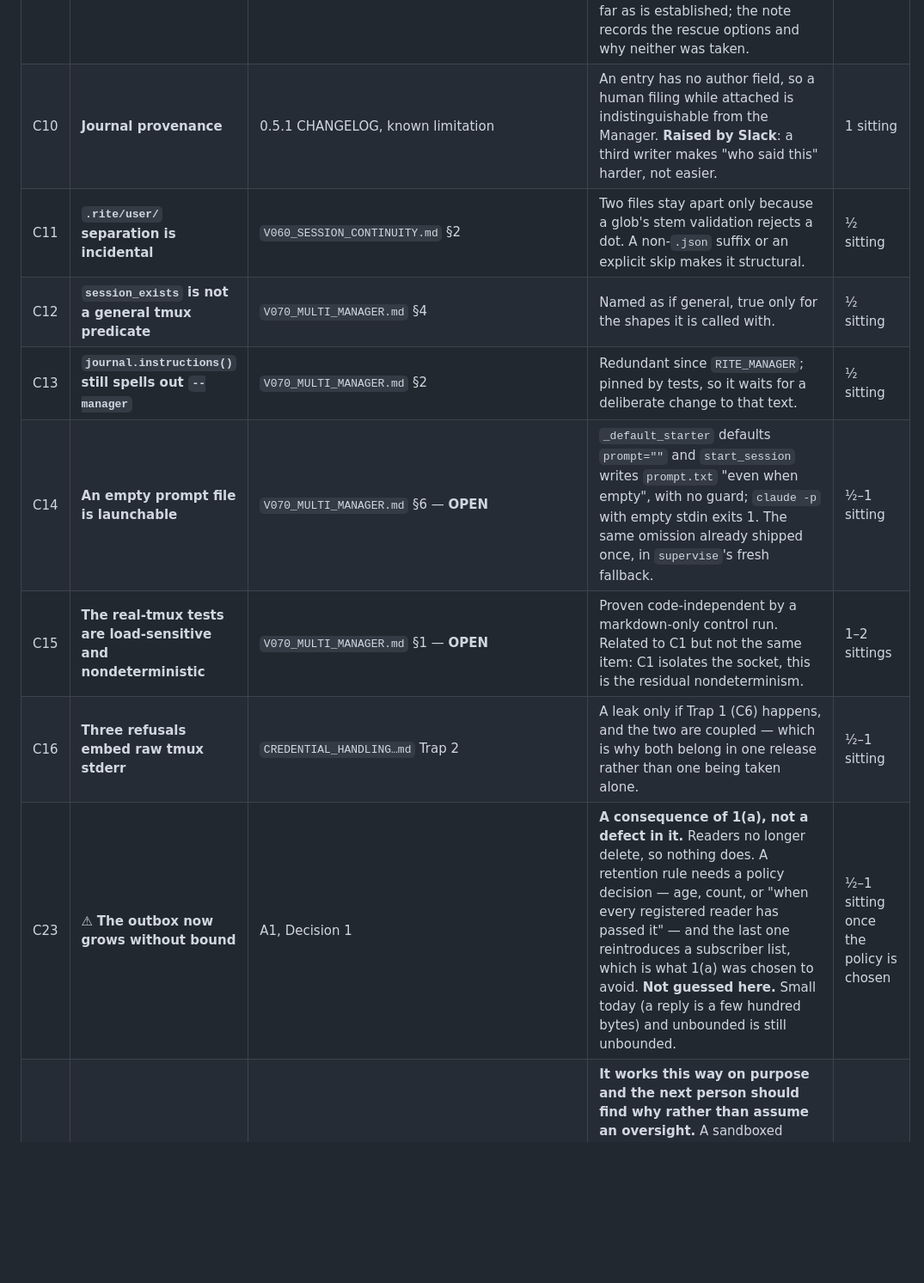
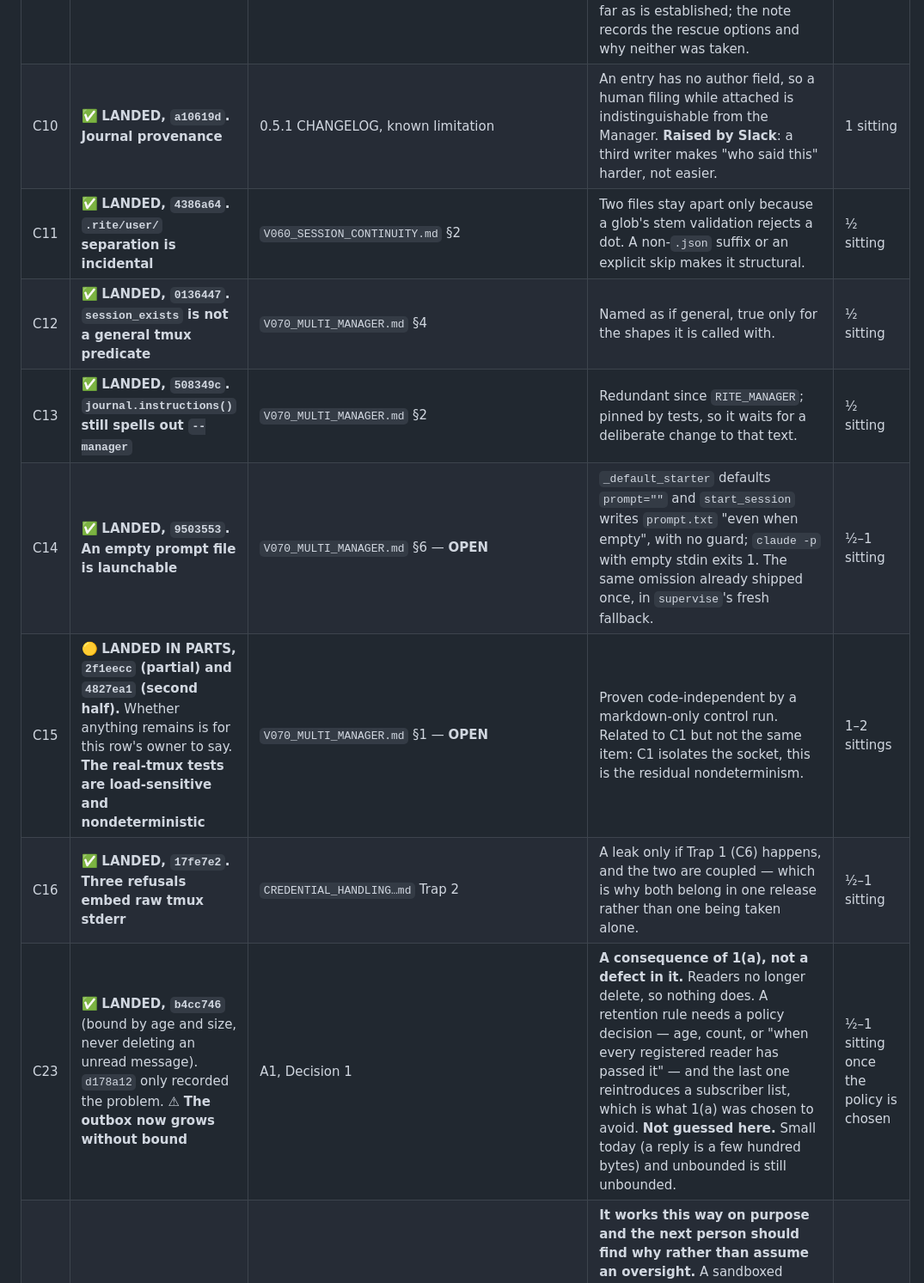
Before and after one commit to robbartoszewski/rite, a Markdown page: docs/design/V060_RELEASE_PLAN.md, the part around one of its changes. Shown at 86% size. Drawn GitHub-style; blank space fills up the shorter version.

```diff
--- a/docs/design/V060_RELEASE_PLAN.md
+++ b/docs/design/V060_RELEASE_PLAN.md
@@ -655,12 +655,12 @@ correctly absent: it shipped in v0.5.1.
 | ~~C9~~ | ✅ **DECIDED — the ASCII floor stays** (Robert, 2026-09-24) | `V060_ANCHOR_LEGIBILITY.md` | The alternative (accept any letter/number category in any script) was measured to fail its own observation: the Hangul fillers U+3164/U+115F/U+1160/U+FFA0 and the Egyptian hieroglyph blanks are category `Lo`, so it accepts the invisible characters it exists to refuse, and `unicodedata` exposes nothing that separates them. "The anchor renders" is not computable from Unicode data as far as is established; the note records the rescue options and why neither was taken. | — |
-| C10 | **Journal provenance** | 0.5.1 CHANGELOG, known limitation | An entry has no author field, so a human filing while attached is indistinguishable from the Manager. **Raised by Slack**: a third writer makes "who said this" harder, not easier. | 1 sitting |
-| C11 | **`.rite/user/` separation is incidental** | `V060_SESSION_CONTINUITY.md` §2 | Two files stay apart only because a glob's stem validation rejects a dot. A non-`.json` suffix or an explicit skip makes it structural. | ½ sitting |
-| C12 | **`session_exists` is not a general tmux predicate** | `V070_MULTI_MANAGER.md` §4 | Named as if general, true only for the shapes it is called with. | ½ sitting |
-| C13 | **`journal.instructions()` still spells out `--manager`** | `V070_MULTI_MANAGER.md` §2 | Redundant since `RITE_MANAGER`; pinned by tests, so it waits for a deliberate change to that text. | ½ sitting |
-| C14 | **An empty prompt file is launchable** | `V070_MULTI_MANAGER.md` §6 — **OPEN** | `_default_starter` defaults `prompt=""` and `start_session` writes `prompt.txt` "even when empty", with no guard; `claude -p` with empty stdin exits 1. The same omission already shipped once, in `supervise`'s fresh fallback. | ½–1 sitting |
-| C15 | **The real-tmux tests are load-sensitive and nondeterministic** | `V070_MULTI_MANAGER.md` §1 — **OPEN** | Proven code-independent by a markdown-only control run. Related to C1 but not the same item: C1 isolates the socket, this is the residual nondeterminism. | 1–2 sittings |
-| C16 | **Three refusals embed raw tmux stderr** | `CREDENTIAL_HANDLING…md` Trap 2 | A leak only if Trap 1 (C6) happens, and the two are coupled — which is why both belong in one release rather than one being taken alone. | ½–1 sitting |
-| C23 | ⚠ **The outbox now grows without bound** | A1, Decision 1 | **A consequence of 1(a), not a defect in it.** Readers no longer delete, so nothing does. A retention rule needs a policy decision — age, count, or "when every registered reader has passed it" — and the last one reintroduces a subscriber list, which is what 1(a) was chosen to avoid. **Not guessed here.** Small today (a reply is a few hundred bytes) and unbounded is still unbounded. | ½–1 sitting once the policy is chosen |
+| C10 | ✅ **LANDED, `a10619d`.** **Journal provenance** | 0.5.1 CHANGELOG, known limitation | An entry has no author field, so a human filing while attached is indistinguishable from the Manager. **Raised by Slack**: a third writer makes "who said this" harder, not easier. | 1 sitting |
+| C11 | ✅ **LANDED, `4386a64`.** **`.rite/user/` separation is incidental** | `V060_SESSION_CONTINUITY.md` §2 | Two files stay apart only because a glob's stem validation rejects a dot. A non-`.json` suffix or an explicit skip makes it structural. | ½ sitting |
+| C12 | ✅ **LANDED, `0136447`.** **`session_exists` is not a general tmux predicate** | `V070_MULTI_MANAGER.md` §4 | Named as if general, true only for the shapes it is called with. | ½ sitting |
+| C13 | ✅ **LANDED, `508349c`.** **`journal.instructions()` still spells out `--manager`** | `V070_MULTI_MANAGER.md` §2 | Redundant since `RITE_MANAGER`; pinned by tests, so it waits for a deliberate change to that text. | ½ sitting |
+| C14 | ✅ **LANDED, `9503553`.** **An empty prompt file is launchable** | `V070_MULTI_MANAGER.md` §6 — **OPEN** | `_default_starter` defaults `prompt=""` and `start_session` writes `prompt.txt` "even when empty", with no guard; `claude -p` with empty stdin exits 1. The same omission already shipped once, in `supervise`'s fresh fallback. | ½–1 sitting |
+| C15 | 🟡 **LANDED IN PARTS, `2f1eecc` (partial) and `4827ea1` (second half).** Whether anything remains is for this row's owner to say. **The real-tmux tests are load-sensitive and nondeterministic** | `V070_MULTI_MANAGER.md` §1 — **OPEN** | Proven code-independent by a markdown-only control run. Related to C1 but not the same item: C1 isolates the socket, this is the residual nondeterminism. | 1–2 sittings |
+| C16 | ✅ **LANDED, `17fe7e2`.** **Three refusals embed raw tmux stderr** | `CREDENTIAL_HANDLING…md` Trap 2 | A leak only if Trap 1 (C6) happens, and the two are coupled — which is why both belong in one release rather than one being taken alone. | ½–1 sitting |
+| C23 | ✅ **LANDED, `b4cc746`** (bound by age and size, never deleting an unread message). `d178a12` only recorded the problem. ⚠ **The outbox now grows without bound** | A1, Decision 1 | **A consequence of 1(a), not a defect in it.** Readers no longer delete, so nothing does. A retention rule needs a policy decision — age, count, or "when every registered reader has passed it" — and the last one reintroduces a subscriber list, which is what 1(a) was chosen to avoid. **Not guessed here.** Small today (a reply is a few hundred bytes) and unbounded is still unbounded. | ½–1 sitting once the policy is chosen |
 | C24 | ⚠ **A requested Worker starts at the CYCLE BOUNDARY, not mid-cycle — DELIBERATE, and Robert's to change** | B9, `managers/supervise.py::_honour_worker_requests` | **It works this way on purpose and the next person should find why rather than assume an oversight.** A sandboxed Manager cannot start a sandboxed Worker, so it writes a request and the supervisor honours it — and it does so when the cycle ends, because `rite sandbox start` prepares a workspace and creates a sandbox, which takes **tens of seconds**. Doing that inside the **two-second poll** would stop the loop noticing mail or recording attachment for its whole duration — the loop's two other jobs. So a Manager asks during a cycle and learns the outcome in its next instruction; **the prompt says so explicitly**, because a Manager expecting its Worker to be running already would otherwise read the delay as a failed request. ⚠ **Changing it is a concurrency change in the supervisor, not a tweak**: the launch would have to run without blocking the poll, which means a second thread or a subprocess whose completion the loop watches, plus deciding what a cycle ending mid-launch means. Recorded because the decision is Robert's and either answer is defensible — the cost of the current shape is latency a Manager is told about; the cost of the other is machinery in the one loop this release spent its time simplifying. | 1–2 sittings if taken |
 | C25 | ⚠ **A sandboxed Manager has NO opt-out, and a real environment already needs one** | B9, `managers/supervise.py::_default_starter` | **Not built, deliberately — recorded so whoever picks it up has a worked example rather than a hypothetical.** `write_profile` and `wrap` are unconditional: there is no flag, no env var and no config key that starts a Manager outside the profile. The `sandbox:` config section is Workers-only. ⚠ **The worked example is the operator's own machine.** Their `SessionEnd` hook (`~/.bentora-coordination/bin/outbox-write.py`) FAILS inside the boundary while working outside it — measured 2026-09-25. `HOME` is deliberately not redirected, so a user's own Claude Code hooks still load, and one that reaches outside the profile breaks. Today that is survivable: the answer still comes back and the exit is 0. ⚠ **But it reads as a failure**, because the hook error is the LAST line on stderr while the answer is on stdout — which is exactly how a release scare was raised and disproved on 2026-09-25. A user whose setup needs something the profile does not grant has no escape at all. Options, none chosen: (a) a config key; (b) a `--no-sandbox` flag on `rite start`; (c) widen the profile per project. (a) and (b) both need the announcement to say the boundary is off, or they reintroduce the false-claim defect this release spent itself removing. | Robert's | B9 ✅ | **½–1 sitting once the shape is chosen** |
 | C20 | ⚠ **Run the benchmark under the DEFAULT allowlist** — ✅ **DONE 2026-09-24: 5/5, after it first found 0/5; see below** | this plan, Decision 3 | **The observation C4 does not contain.** Run the five benchmark tasks with the shipped default allowlist in force and confirm they still pass. **Baseline is 5/5** (Goose, 32768 window). A task that stalls on approval means the list is too narrow — and that is the finding, not a test failure to work around. | 1 sitting |
```
Also changed, not shown: other parts of docs/design/V060_RELEASE_PLAN.md (+12 -12 lines), docs/design/V070_MULTI_MANAGER.md (+7 -0 lines), docs/design/V070_RELEASE_PLAN.md (+9 -11 lines).
